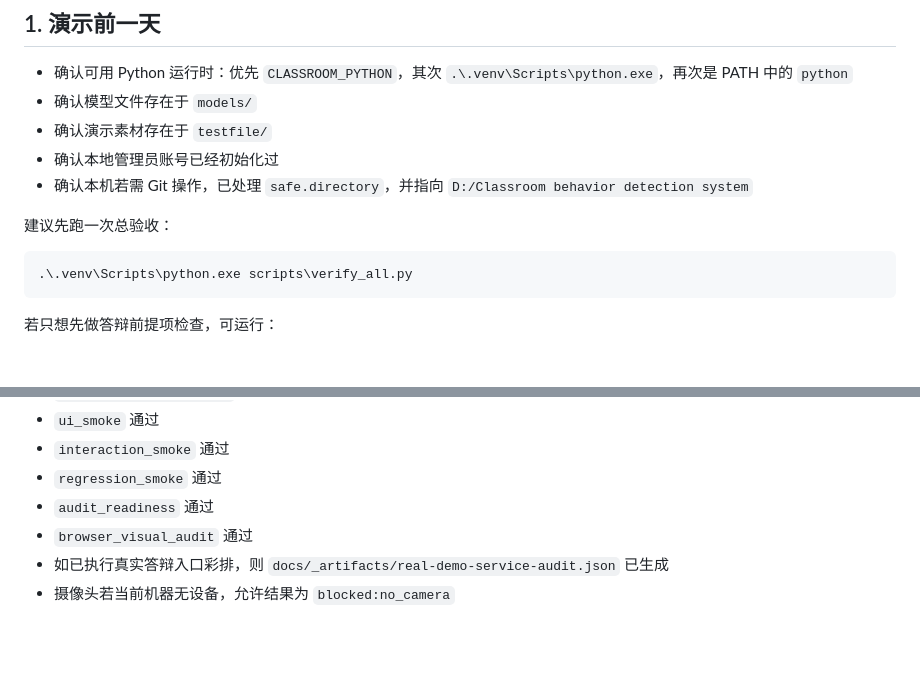
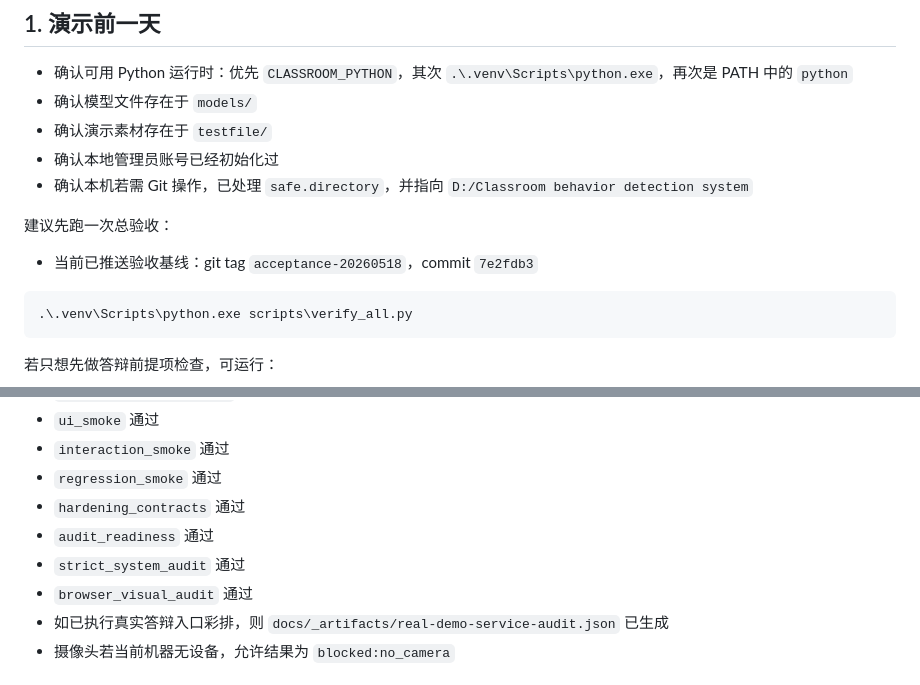
Before and after one commit to 2004-0515/Classroom-behavior-detection-system, a Markdown page: docs/demo-readiness-checklist.md, 2 parts joined by grey strips. Rendered like a GitHub page; blank space fills up the shorter version.

````diff
--- a/docs/demo-readiness-checklist.md
+++ b/docs/demo-readiness-checklist.md
@@ -63,6 +63,8 @@ start_demo_session.bat
 
 建议先跑一次总验收：
 
+- 当前已推送验收基线：git tag `acceptance-20260518`，commit `7e2fdb3`
+
 ```powershell
 .\.venv\Scripts\python.exe scripts\verify_all.py
 ```
@@ -88,7 +90,9 @@ powershell -ExecutionPolicy Bypass -File .\scripts\verify_all.ps1
 - `ui_smoke` 通过
 - `interaction_smoke` 通过
 - `regression_smoke` 通过
+- `hardening_contracts` 通过
 - `audit_readiness` 通过
+- `strict_system_audit` 通过
 - `browser_visual_audit` 通过
 - 如已执行真实答辩入口彩排，则 `docs/_artifacts/real-demo-service-audit.json` 已生成
 - 摄像头若当前机器无设备，允许结果为 `blocked:no_camera`
````
Also changed, not shown: docs/demo-runbook.md (+4 -1 lines), docs/high-standard-audit-report.md (+12 -5 lines).
